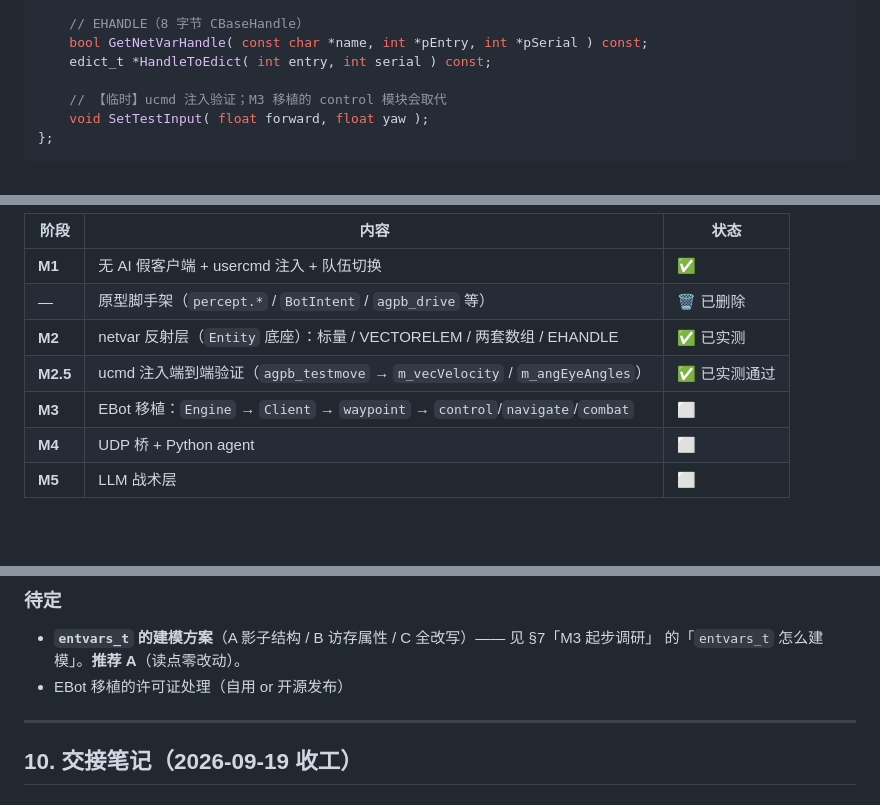
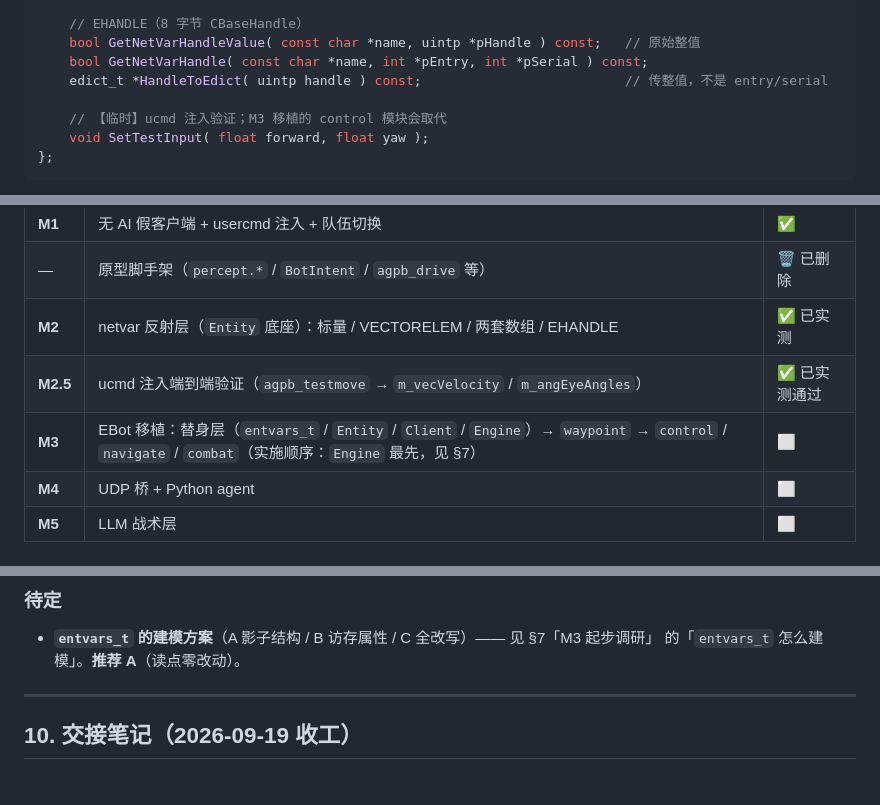
Before and after one commit to FJH03/AgPB, a Markdown page: ARCHIVE.md, 3 parts joined by grey strips. GitHub-like rendering; blank space fills up the shorter version.

```diff
--- a/ARCHIVE.md
+++ b/ARCHIVE.md
@@ -586,8 +589,9 @@ class CAgPB {
     float  GetNetVarArrayFloat( const char *name, int index, float def = 0.0f ) const;
 
     // EHANDLE（8 字节 CBaseHandle）
+    bool GetNetVarHandleValue( const char *name, uintp *pHandle ) const;   // 原始整值
     bool GetNetVarHandle( const char *name, int *pEntry, int *pSerial ) const;
-    edict_t *HandleToEdict( int entry, int serial ) const;
+    edict_t *HandleToEdict( uintp handle ) const;                          // 传整值，不是 entry/serial
 
     // 【临时】ucmd 注入验证；M3 移植的 control 模块会取代
     void SetTestInput( float forward, float yaw );
@@ -960,7 +964,7 @@ CS:S 是 66 tick → 每帧 15.15 ms；LLM 往返 300~2000 ms = 20~130 帧。
 | — | 原型脚手架（`percept.*` / `BotIntent` / `agpb_drive` 等） | 🗑 已删除 |
 | **M2** | netvar 反射层（`Entity` 底座）：标量 / VECTORELEM / 两套数组 / EHANDLE | ✅ 已实测 |
 | **M2.5** | ucmd 注入端到端验证（`agpb_testmove` → `m_vecVelocity` / `m_angEyeAngles`） | ✅ 已实测通过 |
-| **M3** | EBot 移植：`Engine` → `Client` → `waypoint` → `control`/`navigate`/`combat` | ⬜ |
+| **M3** | EBot 移植：替身层（`entvars_t` / `Entity` / `Client` / `Engine`）→ `waypoint` → `control` / `navigate` / `combat`（实施顺序：`Engine` 最先，见 §7） | ⬜ |
 | **M4** | UDP 桥 + Python agent | ⬜ |
 | **M5** | LLM 战术层 | ⬜ |
 
@@ -979,7 +983,6 @@ CS:S 是 66 tick → 每帧 15.15 ms；LLM 往返 300~2000 ms = 20~130 帧。
 
 - **`entvars_t` 的建模方案**（A 影子结构 / B 访存属性 / C 全改写）—— 见 §7「M3 起步调研」
   的「`entvars_t` 怎么建模」。**推荐 A**（读点零改动）。
-- EBot 移植的许可证处理（自用 or 开源发布）
 
 ---
 
```
Also changed, not shown: other parts of ARCHIVE.md (+11 -8 lines), README.md (+3 -2 lines), VERIFY.md (+6 -5 lines).
